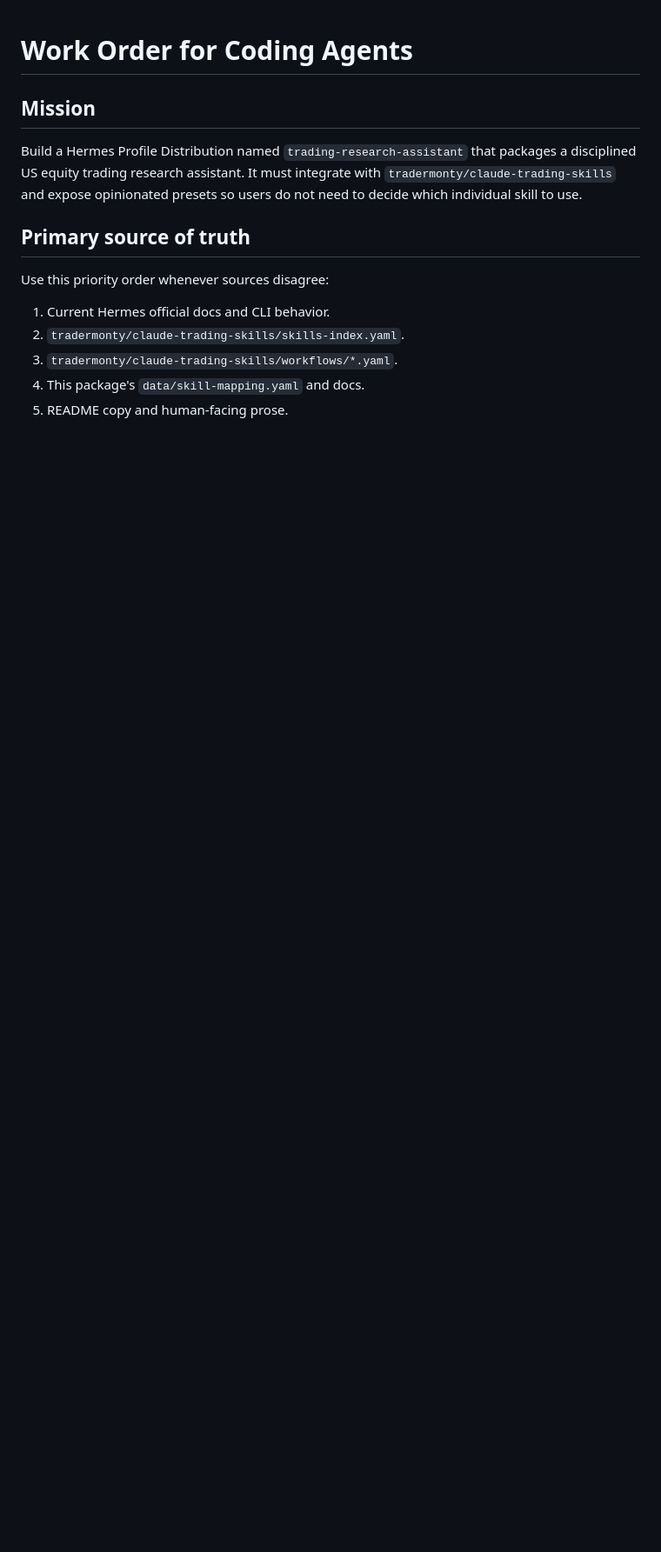
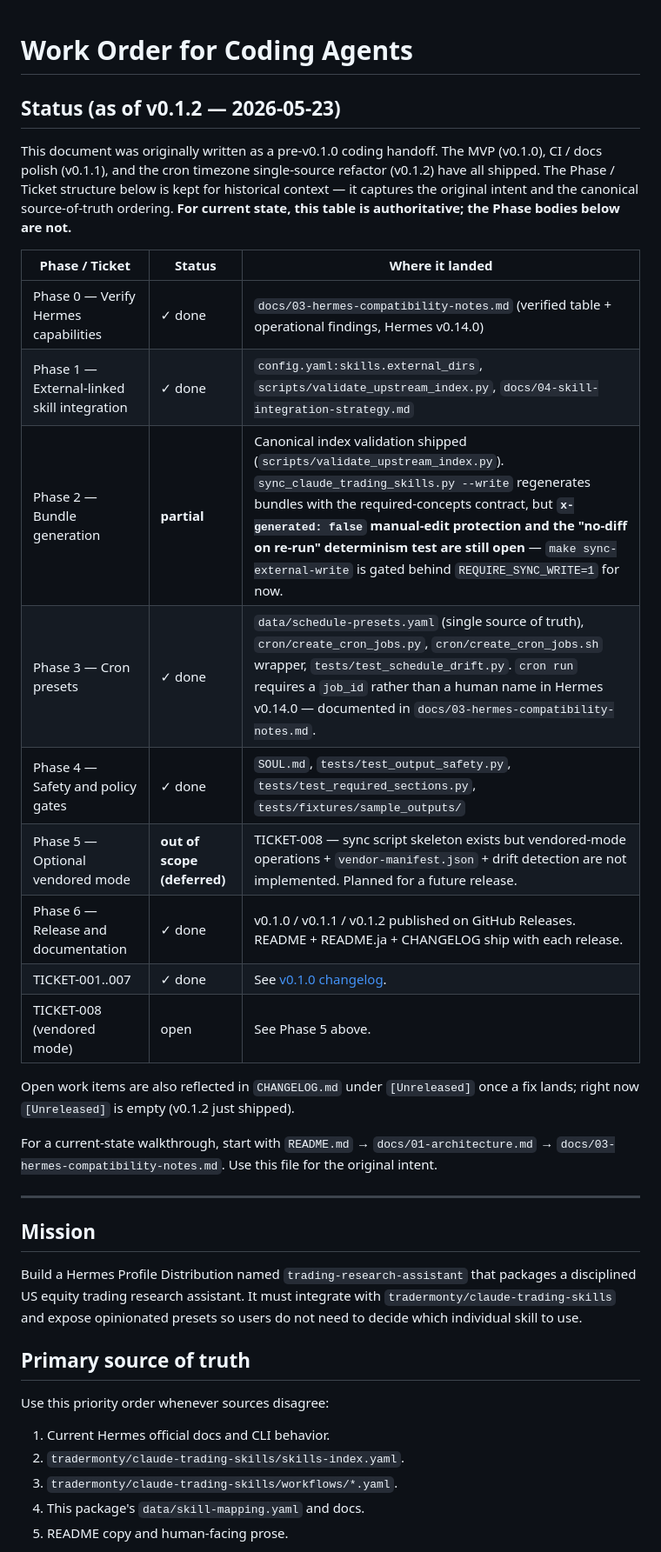
Before and after one commit to tradermonty/hermes-trading-research-agent-work-package, a Markdown page: AGENTS.md, the part around the change. Shown at 87% size. GitHub-like rendering; blank space fills up the shorter version.

Commit message:
docs(AGENTS.md): add Status table for v0.1.2 so historical handoff doesn't mislead
AGENTS.md was written as the pre-v0.1.0 coding handoff. After
shipping v0.1.0 / v0.1.1 / v0.1.2, the Phase / Ticket structure
is still useful as canonical-intent reference, but a fresh
contributor reading the Phase bodies would not know what is
already done vs. open.

Add a "Status (as of v0.1.2 — 2026-05-23)" section at the very
top with an authoritative table mapping each Phase / Ticket to:
- done (with file pointers)
- partial (Phase 2: canonical index validation shipped, but
  `x-generated: false` protection + determinism test still open
  — TICKET-004 follow-up)
- out of scope / deferred (Phase 5: TICKET-008 vendored mode)

Explicitly note that the table is authoritative for current
state and the Phase bodies below are historical intent. Point
new readers at README -> docs/01 -> docs/03 for the
current-state walkthrough.

No behavior change. No test impact (make validate / make test
still 107 passed).

Co-Authored-By: Claude Opus 4.7 (1M context) <noreply@anthropic.com>

```diff
--- a/AGENTS.md
+++ b/AGENTS.md
@@ -1,4 +1,26 @@
 # Work Order for Coding Agents
+
+## Status (as of v0.1.2 — 2026-05-23)
+
+This document was originally written as a pre-v0.1.0 coding handoff. The MVP (v0.1.0), CI / docs polish (v0.1.1), and the cron timezone single-source refactor (v0.1.2) have all shipped. The Phase / Ticket structure below is kept for historical context — it captures the original intent and the canonical source-of-truth ordering. **For current state, this table is authoritative; the Phase bodies below are not.**
+
+| Phase / Ticket | Status | Where it landed |
+|---|---|---|
+| Phase 0 — Verify Hermes capabilities | ✓ done | `docs/03-hermes-compatibility-notes.md` (verified table + operational findings, Hermes v0.14.0) |
+| Phase 1 — External-linked skill integration | ✓ done | `config.yaml:skills.external_dirs`, `scripts/validate_upstream_index.py`, `docs/04-skill-integration-strategy.md` |
+| Phase 2 — Bundle generation | **partial** | Canonical index validation shipped (`scripts/validate_upstream_index.py`). `sync_claude_trading_skills.py --write` regenerates bundles with the required-concepts contract, but **`x-generated: false` manual-edit protection and the "no-diff on re-run" determinism test are still open** — `make sync-external-write` is gated behind `REQUIRE_SYNC_WRITE=1` for now. |
+| Phase 3 — Cron presets | ✓ done | `data/schedule-presets.yaml` (single source of truth), `cron/create_cron_jobs.py`, `cron/create_cron_jobs.sh` wrapper, `tests/test_schedule_drift.py`. `cron run` requires a `job_id` rather than a human name in Hermes v0.14.0 — documented in `docs/03-hermes-compatibility-notes.md`. |
+| Phase 4 — Safety and policy gates | ✓ done | `SOUL.md`, `tests/test_output_safety.py`, `tests/test_required_sections.py`, `tests/fixtures/sample_outputs/` |
+| Phase 5 — Optional vendored mode | **out of scope (deferred)** | TICKET-008 — sync script skeleton exists but vendored-mode operations + `vendor-manifest.json` + drift detection are not implemented. Planned for a future release. |
+| Phase 6 — Release and documentation | ✓ done | v0.1.0 / v0.1.1 / v0.1.2 published on GitHub Releases. README + README.ja + CHANGELOG ship with each release. |
+| TICKET-001..007 | ✓ done | See [v0.1.0 changelog](CHANGELOG.md). |
+| TICKET-008 (vendored mode) | open | See Phase 5 above. |
+
+Open work items are also reflected in `CHANGELOG.md` under `[Unreleased]` once a fix lands; right now `[Unreleased]` is empty (v0.1.2 just shipped).
+
+For a current-state walkthrough, start with `README.md` → `docs/01-architecture.md` → `docs/03-hermes-compatibility-notes.md`. Use this file for the original intent.
+
+---
 
 ## Mission
 
```
